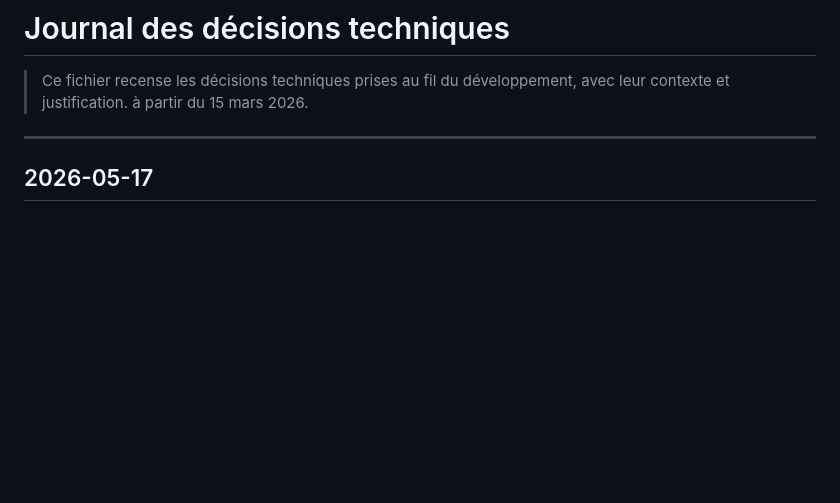
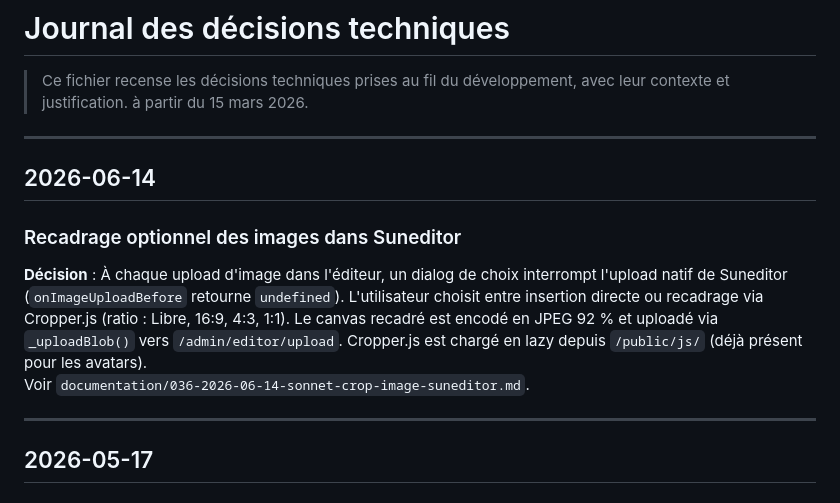
Before and after one commit to mikhawa/preprod-michaeljpitz, a Markdown page: documentation/journal-decisions.md, the part around the change. GitHub-like rendering; blank space fills up the shorter version.

Commit message:
Document update crop image in Suneditor

```diff
--- a/documentation/journal-decisions.md
+++ b/documentation/journal-decisions.md
@@ -1,6 +1,14 @@
 # Journal des décisions techniques
 
 > Ce fichier recense les décisions techniques prises au fil du développement, avec leur contexte et justification. à partir du 15 mars 2026.
+
+---
+
+## 2026-06-14
+
+### Recadrage optionnel des images dans Suneditor
+**Décision** : À chaque upload d'image dans l'éditeur, un dialog de choix interrompt l'upload natif de Suneditor (`onImageUploadBefore` retourne `undefined`). L'utilisateur choisit entre insertion directe ou recadrage via Cropper.js (ratio : Libre, 16:9, 4:3, 1:1). Le canvas recadré est encodé en JPEG 92 % et uploadé via `_uploadBlob()` vers `/admin/editor/upload`. Cropper.js est chargé en lazy depuis `/public/js/` (déjà présent pour les avatars).
+Voir `documentation/036-2026-06-14-sonnet-crop-image-suneditor.md`.
 
 ---
 
```
Also changed, not shown: documentation/036-2026-06-14-sonnet-crop-image-suneditor.md (added, +96 -0 lines).
